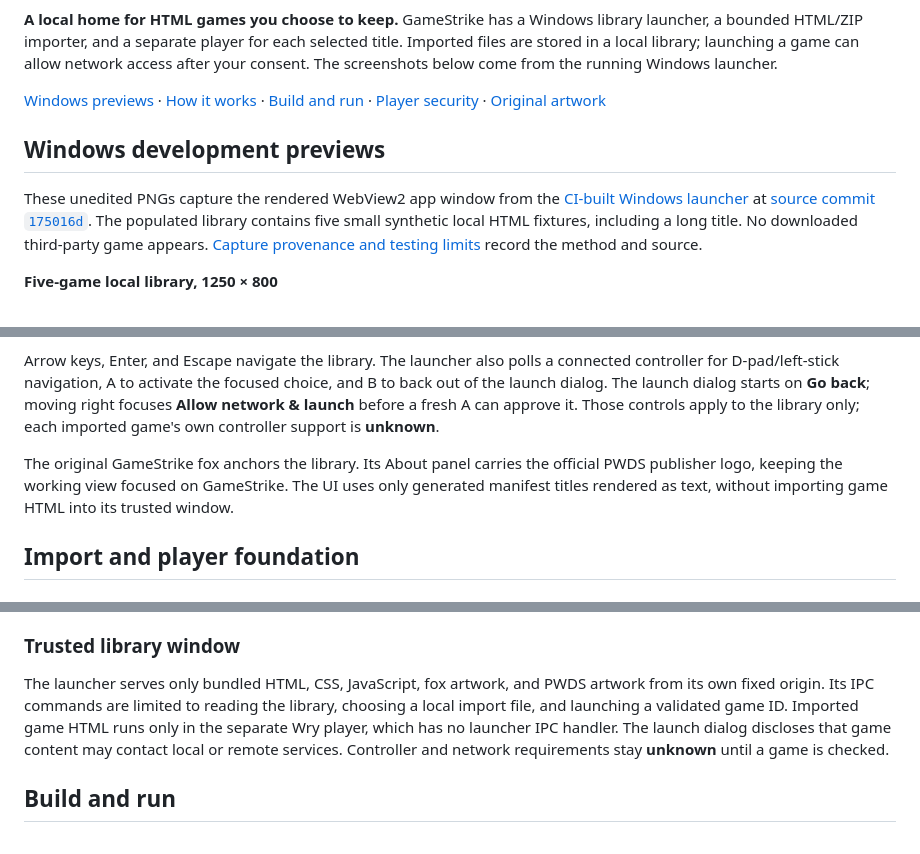
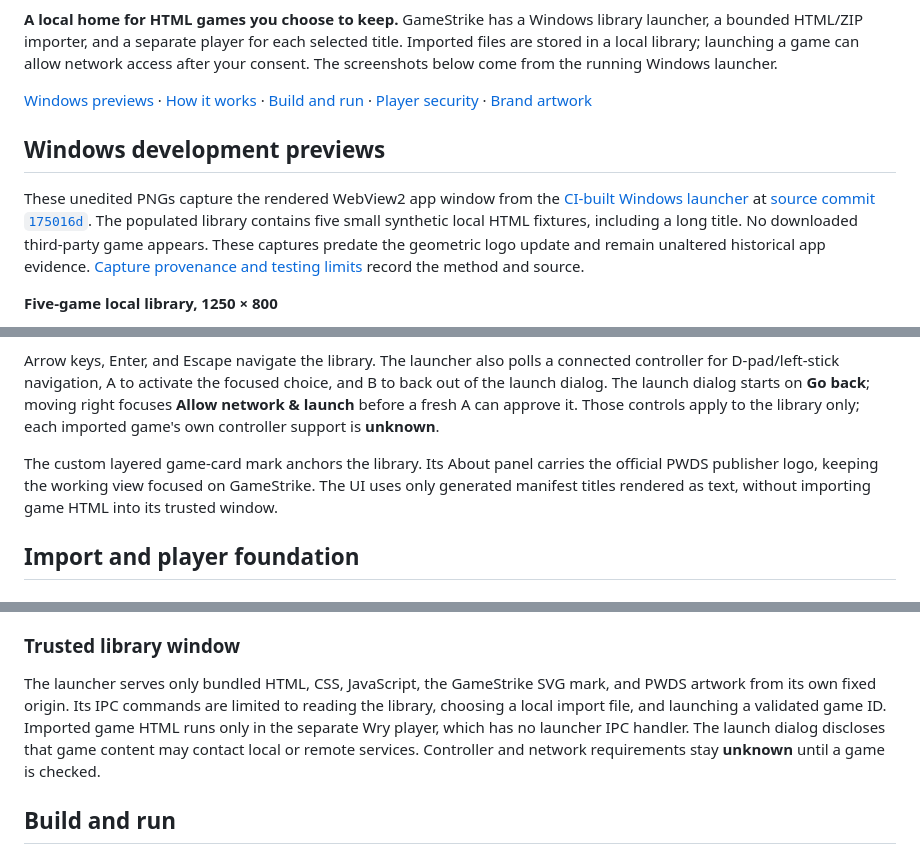
Before and after one commit to Gerbzz/GameStrike, a Markdown page: README.md, 3 parts joined by grey strips. Drawn GitHub-style.

Commit message:
Document new GameStrike logo and historical screenshots

```diff
--- a/README.md
+++ b/README.md
@@ -13,11 +13,11 @@
 
 **A local home for HTML games you choose to keep.** GameStrike has a Windows library launcher, a bounded HTML/ZIP importer, and a separate player for each selected title. Imported files are stored in a local library; launching a game can allow network access after your consent. The screenshots below come from the running Windows launcher.
 
-[Windows previews](#windows-development-previews) · [How it works](#how-it-works) · [Build and run](#build-and-run) · [Player security](docs/PLAYER_SECURITY.md) · [Original artwork](assets/branding)
+[Windows previews](#windows-development-previews) · [How it works](#how-it-works) · [Build and run](#build-and-run) · [Player security](docs/PLAYER_SECURITY.md) · [Brand artwork](assets/branding)
 
 ## Windows development previews
 
-These unedited PNGs capture the rendered WebView2 app window from the [CI-built Windows launcher](https://github.com/Gerbzz/GameStrike/actions/runs/38665296183) at [source commit `175016d`](https://github.com/Gerbzz/GameStrike/commit/175016d86c62460e17f1342af687958b772c96c0). The populated library contains five small synthetic local HTML fixtures, including a long title. No downloaded third-party game appears. [Capture provenance and testing limits](docs/screenshots/README.md) record the method and source.
+These unedited PNGs capture the rendered WebView2 app window from the [CI-built Windows launcher](https://github.com/Gerbzz/GameStrike/actions/runs/38665296183) at [source commit `175016d`](https://github.com/Gerbzz/GameStrike/commit/175016d86c62460e17f1342af687958b772c96c0). The populated library contains five small synthetic local HTML fixtures, including a long title. No downloaded third-party game appears. These captures predate the geometric logo update and remain unaltered historical app evidence. [Capture provenance and testing limits](docs/screenshots/README.md) record the method and source.
 
 **Five-game local library, 1250 × 800**
 
@@ -47,7 +47,7 @@ This unedited 1028 × 749 WebView2 app-window PNG (SHA-256 `69eb7861765b1f57c223
 
 Arrow keys, Enter, and Escape navigate the library. The launcher also polls a connected controller for D-pad/left-stick navigation, A to activate the focused choice, and B to back out of the launch dialog. The launch dialog starts on **Go back**; moving right focuses **Allow network & launch** before a fresh A can approve it. Those controls apply to the library only; each imported game's own controller support is **unknown**.
 
-The original GameStrike fox anchors the library. Its About panel carries the official PWDS publisher logo, keeping the working view focused on GameStrike. The UI uses only generated manifest titles rendered as text, without importing game HTML into its trusted window.
+The custom layered game-card mark anchors the library. Its About panel carries the official PWDS publisher logo, keeping the working view focused on GameStrike. The UI uses only generated manifest titles rendered as text, without importing game HTML into its trusted window.
 
 ## Import and player foundation
 
@@ -61,7 +61,7 @@ The Windows player opens one imported ID at a time. Each game gets its own UUID-
 
 ### Trusted library window
 
-The launcher serves only bundled HTML, CSS, JavaScript, fox artwork, and PWDS artwork from its own fixed origin. Its IPC commands are limited to reading the library, choosing a local import file, and launching a validated game ID. Imported game HTML runs only in the separate Wry player, which has no launcher IPC handler. The launch dialog discloses that game content may contact local or remote services. Controller and network requirements stay **unknown** until a game is checked.
+The launcher serves only bundled HTML, CSS, JavaScript, the GameStrike SVG mark, and PWDS artwork from its own fixed origin. Its IPC commands are limited to reading the library, choosing a local import file, and launching a validated game ID. Imported game HTML runs only in the separate Wry player, which has no launcher IPC handler. The launch dialog discloses that game content may contact local or remote services. Controller and network requirements stay **unknown** until a game is checked.
 
 ## Build and run
 
```
Also changed, not shown: other parts of README.md (+3 -3 lines).
